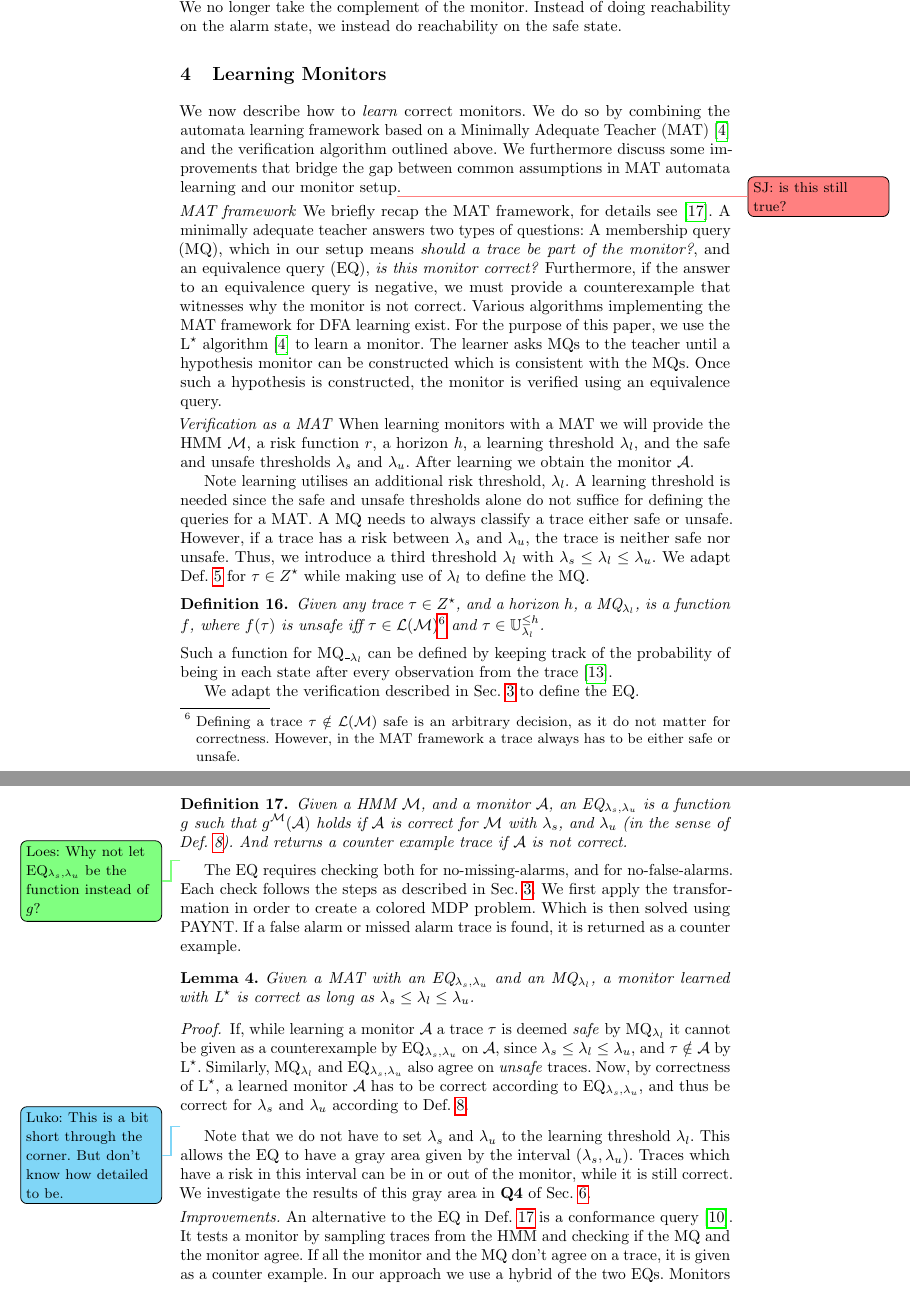
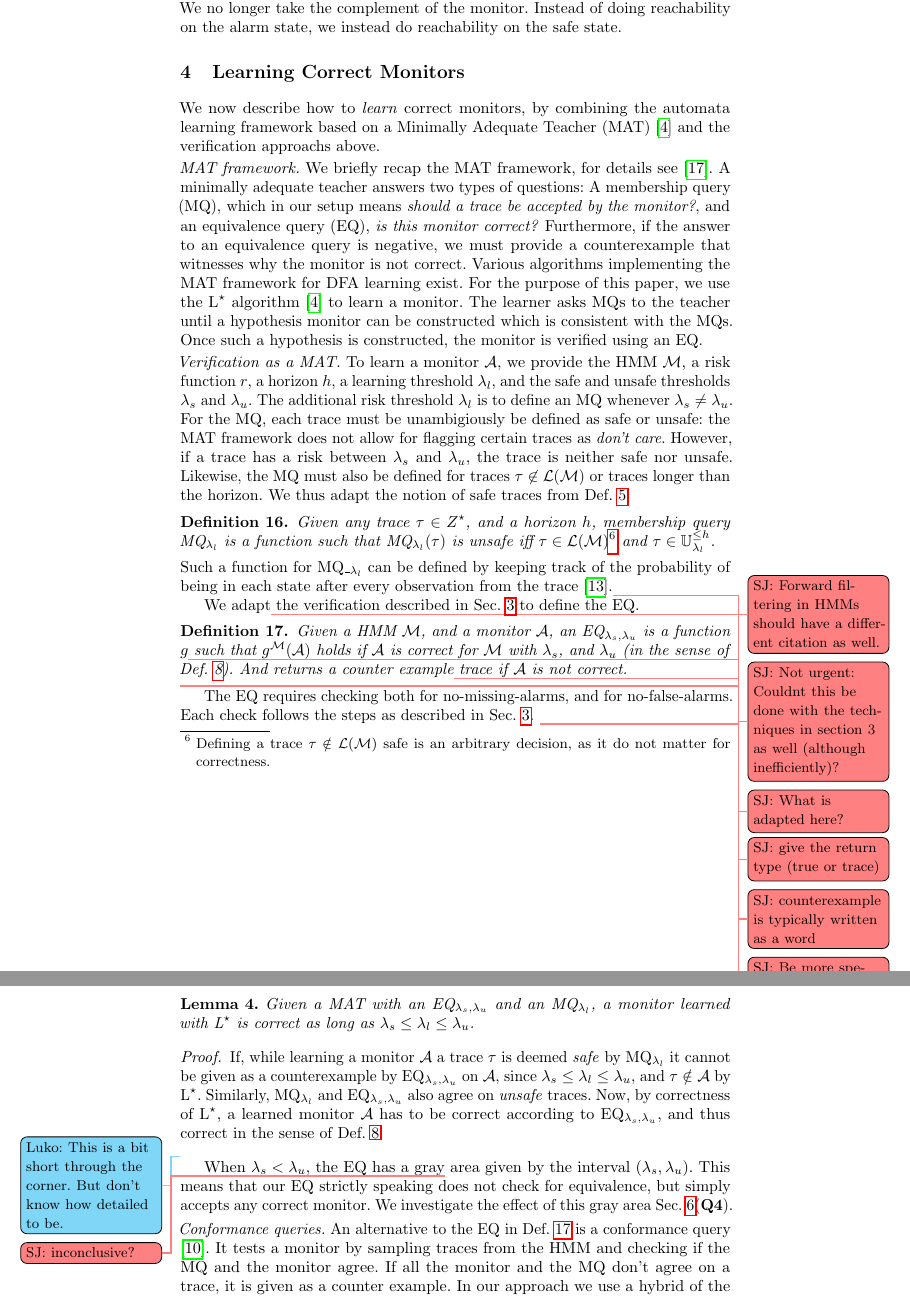
Before and after one commit to lukovdm/monitor-conformence, a LaTeX paper (VerifiableMonitorsTex/inprogress/inprogress.tex): two parts of pages 15 and 16 of 34, joined at a grey line, cut so that both start at the same text. Compiled offline with pdfLaTeX.

Commit message:
update 4

```diff
--- a/VerifiableMonitorsTex/inprogress/inprogress.tex
+++ b/VerifiableMonitorsTex/inprogress/inprogress.tex
@@ -995,42 +995,44 @@ We modify the transformation from \cref{thm:maintheorem} such that it solves the
     We reuse the transformation from \cref{thm:maintheorem} with the following modifications. We no longer take the complement of the monitor. Instead of doing reachability on the alarm state, we instead do reachability on the safe state.
 \end{proof}
 
-\section{Learning Monitors}\label{sec:learning}
-We now describe how to \emph{learn} correct monitors. We do so by combining the automata learning framework based on a Minimally Adequate Teacher (MAT) \cite{DBLP:journals/iandc/Angluin87} and the verification algorithm outlined above. We furthermore discuss some improvements that bridge the gap between common assumptions in MAT automata learning and our monitor setup\sj{is this still true?}.
+\section{Learning Correct Monitors}\label{sec:learning}
+We now describe how to \emph{learn} correct monitors, by combining the automata learning framework based on a Minimally Adequate Teacher (MAT) \cite{DBLP:journals/iandc/Angluin87} and the verification approachs above. %This combination needs only minor glue.
+%We furthermore discuss some improvements that bridge the gap between common assumptions in MAT automata learning and our monitor setup\sj{is this still true? I havent seen anything about unrolling etc}.
 
-\paragraph{MAT framework}
+\paragraph{MAT framework.}
 We briefly recap the MAT framework, for details see~\cite{DBLP:journals/cacm/Vaandrager17}.
 A minimally adequate teacher answers two types of questions:
-A membership query (MQ), which in our setup means \emph{should a trace be part of the monitor?}, and an equivalence query (EQ), \emph{is this monitor correct?}
+A membership query (MQ), which in our setup means \emph{should a trace be accepted by the monitor?}, and an equivalence query (EQ), \emph{is this monitor correct?}
 Furthermore, if the answer to an equivalence query is negative, we must provide a counterexample that witnesses why the monitor is not correct.
-Various algorithms implementing the MAT framework for DFA learning exist. For the purpose of this paper, we use the L$^{\star}$ algorithm \cite{DBLP:journals/iandc/Angluin87} to learn a monitor. The learner asks MQs to the teacher until a hypothesis monitor can be constructed which is consistent with the MQs. Once such a hypothesis is constructed, the monitor is verified using an equivalence query.
+Various algorithms implementing the MAT framework for DFA learning exist. For the purpose of this paper, we use the L$^{\star}$ algorithm \cite{DBLP:journals/iandc/Angluin87} to learn a monitor. The learner asks MQs to the teacher until a hypothesis monitor can be constructed which is consistent with the MQs. Once such a hypothesis is constructed, the monitor is verified using an EQ.
 
 
-\paragraph{Verification as a MAT}
-When learning monitors with a MAT we will provide the HMM $\mc$, a risk function $r$, a horizon $h$, a learning threshold $\lambda_l$, and the safe and unsafe thresholds $\lambda_s$ and $\lambda_u$. After learning we obtain the monitor $\dfa$.
+\paragraph{Verification as a MAT.}
+To learn a monitor $\dfa$, we provide the HMM $\mc$, a risk function $r$, a horizon $h$, a learning threshold $\lambda_l$, and the safe and unsafe thresholds $\lambda_s$ and $\lambda_u$. The  additional risk threshold $\lambda_l$ is to define an MQ whenever $\lambda_s \neq \lambda_u$.
+For the MQ, each trace must be unambigiously be defined as safe or unsafe: the MAT framework does not allow for flagging certain traces as \emph{don't care}. However, if a trace has a risk between $\lambda_s$ and $\lambda_u$, the trace is neither safe nor unsafe.  Likewise, the MQ must also be defined for traces $\tau \not \in \lang{\mc}$ or traces longer than the horizon. We thus adapt the notion of safe traces from \cref{def:safeunsafe}.
+% for $\tau \in \Obs^\star$ while making use of $\lambda_l$ to define the MQ.
+\begin{definition}\label{def:toverMQ}
+    Given any trace $\tau \in \Obs^\star$, and a horizon $h$, membership query  MQ$_{\lambda_l}$ is a function such that  MQ$_{\lambda_l}(\tau)$ is unsafe iff $\tau \in \lang{\mc}$\footnote{Defining a trace $\tau\notin\lang{\mc}$ safe is an arbitrary decision, as it do not matter for correctness.} and $\tau \in \unsafetraces{\lambda_l}{\leq h}$.
+\end{definition}
+Such a function for MQ_$_{\lambda_l}$ can be defined by keeping track of the probability of being in each state after every observation from the trace \cite{jungesRuntimeMonitorsMarkov2021}.\sj{Forward filtering in HMMs should have a different citation as well. }\sj{Not urgent: Couldnt this be done with the techniques in section 3 as well (although inefficiently)?}
 
-Note learning utilises an additional risk threshold, $\lambda_l$. A learning threshold is needed since the safe and unsafe thresholds alone do not suffice for defining the queries for a MAT. A MQ needs to always classify a trace either safe or unsafe. However, if a trace has a risk between $\lambda_s$ and $\lambda_u$, the trace is neither safe nor unsafe. Thus, we introduce a third threshold $\lambda_l$ with $\lambda_s \leq \lambda_l \leq \lambda_u$. We adapt \cref{def:safeunsafe} for $\tau \in \Obs^\star$ while making use of $\lambda_l$ to define the MQ.
-\begin{definition}\label{def:toverMQ}
-    Given any trace $\tau \in \Obs^\star$, and a horizon $h$, a MQ$_{\lambda_l}$, is a function $f$, where $f(\tau)$ is unsafe iff $\tau \in \lang{\mc}$\footnote{Defining a trace $\tau\notin\lang{\mc}$ safe is an arbitrary decision, as it do not matter for correctness. However, in the MAT framework a trace always has to be either safe or unsafe.} and $\tau \in \unsafetraces{\lambda_l}{\leq h}$.
-\end{definition}
-Such a function for MQ_$_{\lambda_l}$ can be defined by keeping track of the probability of being in each state after every observation from the trace \cite{jungesRuntimeMonitorsMarkov2021}.
-
-We adapt the verification described in \cref{sec:monver} to define the EQ.
+We adapt\sj{What is adapted here?} the verification described in \cref{sec:monver} to define the EQ.
 \begin{definition}\label{def:toverEQ}
-    Given a HMM $\mc$, and a monitor $\dfa$, an EQ$_{\lambda_s, \lambda_u}$ is a function $g$ such that $g^\mc(\dfa)$ holds if $\dfa$ is correct for $\mc$ with $\lambda_s$, and $\lambda_u$ (in the sense of \cref{def:cormon}). And returns a counter example trace if $\dfa$ is not correct.
-\end{definition}\lo{Why not let EQ$_{\lambda_s, \lambda_u}$ be the function instead of $g$?}
-The EQ requires checking both for no-missing-alarms, and for no-false-alarms. Each check follows the steps as described in \cref{sec:monver}. We first apply the transformation in order to create a colored MDP problem. Which is then solved using PAYNT. If a false alarm or missed alarm trace is found, it is returned as a counter example.
+    Given a HMM $\mc$, and a monitor $\dfa$, an EQ$_{\lambda_s, \lambda_u}$ is a function $g$\sj{give the return type (true or trace)} such that $g^\mc(\dfa)$ holds if $\dfa$ is correct for $\mc$ with $\lambda_s$, and $\lambda_u$ (in the sense of \cref{def:cormon}). And returns a counter example\sj{counterexample is typically written as a word} trace if $\dfa$ is not correct.\sj{Be more specific, it is either a missed alarm or a false alarm?}
+\end{definition}\lo{Why not let EQ$_{\lambda_s, \lambda_u}$ be the function instead of $g$?}\sj{agree}
+The EQ requires checking both for no-missing-alarms, and for no-false-alarms. Each check follows the steps as described in \cref{sec:monver}. \sj{no need to repeat these steps, so i commented out the next line}
+%We first apply the transformation in order to create a colored MDP problem. Which is then solved using PAYNT. If a false alarm or missed alarm trace is found, it is returned as a counter example.
 
 \begin{lemma}
     Given a MAT with an EQ$_{\lambda_s, \lambda_u}$ and an MQ$_{\lambda_l}$, a monitor learned with L$^\star$ is correct as long as $\lambda_s \leq \lambda_l \leq \lambda_u$.
 \end{lemma}
 \begin{proof}
-    If, while learning a monitor $\dfa$ a trace $\tau$ is deemed \emph{safe} by MQ$_{\lambda_l}$ it cannot be given as a counterexample by EQ$_{\lambda_s, \lambda_u}$ on $\dfa$, since $\lambda_s \leq \lambda_l \leq \lambda_u$, and $\tau\notin\dfa$ by L$^\star$. Similarly, MQ$_{\lambda_l}$ and EQ$_{\lambda_s, \lambda_u}$ also agree on \emph{unsafe} traces. Now, by correctness of L$^\star$, a learned monitor $\dfa$ has to be correct according to EQ$_{\lambda_s, \lambda_u}$, and thus be correct for $\lambda_s$ and $\lambda_u$ according to \cref{def:cormon}.
+    If, while learning a monitor $\dfa$ a trace $\tau$ is deemed \emph{safe} by MQ$_{\lambda_l}$ it cannot be given as a counterexample by EQ$_{\lambda_s, \lambda_u}$ on $\dfa$, since $\lambda_s \leq \lambda_l \leq \lambda_u$, and $\tau\notin\dfa$ by L$^\star$. Similarly, MQ$_{\lambda_l}$ and EQ$_{\lambda_s, \lambda_u}$ also agree on \emph{unsafe} traces. Now, by correctness of L$^\star$, a learned monitor $\dfa$ has to be correct according to EQ$_{\lambda_s, \lambda_u}$, and thus correct in the sense of \cref{def:cormon}.
 \end{proof}\lm{This is a bit short through the corner. But don't know how detailed to be.}
+When $\lambda_s < \lambda_u$, the EQ has a gray\sj{inconclusive?} area given by the interval $(\lambda_s, \lambda_u)$.
+This means that our EQ strictly speaking does not check for equivalence, but simply accepts any correct monitor. We investigate the effect of this gray area \cref{sec:experiments}(\textbf{Q4}).
 
-Note that we do not have to set $\lambda_s$ and $\lambda_u$ to the learning threshold $\lambda_l$. This allows the EQ to have a gray area given by the interval $(\lambda_s, \lambda_u)$. Traces which have a risk in this interval can be in or out of the monitor, while it is still correct. We investigate the results of this gray area in \textbf{Q4} of \cref{sec:experiments}.
-
-\paragraph{Improvements.}
+\paragraph{Conformance queries.}
 An alternative to the EQ in \cref{def:toverEQ} is a conformance query \cite{groceAdaptiveModelChecking2002}. It tests a monitor by sampling traces from the HMM and checking if the MQ and the monitor agree. If all the monitor and the MQ don't agree on a trace, it is given as a counter example. In our approach we use a hybrid of the two EQs. Monitors produced early in the learning process often contain many missed alarms and false alarms. Verification can find them, however, applying the transformation from \cref{sec:monver} has a constant cost. Conformance queries can often find a counter example faster if one has a high probability of occurring.
 
 \section{Computational Complexity}\label{sec:compl}
```
